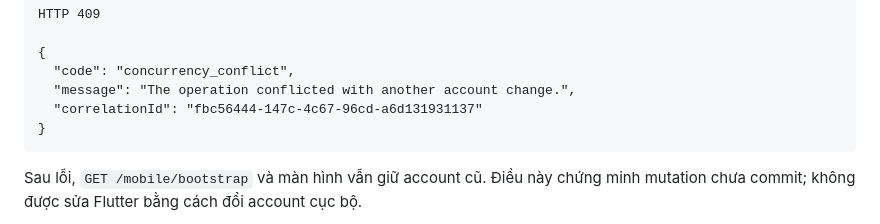
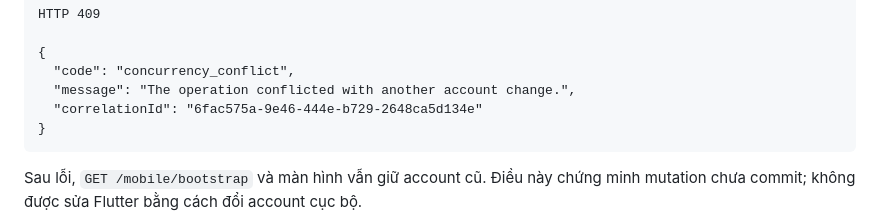
Before and after one commit to duongnd131199/tmnew, a Markdown page: docs/ex-v2-account-activation-concurrency-fix.md, the part around the change. Rendered like a GitHub page.

Commit message:
docs: record latest activation conflict

````diff
--- a/docs/ex-v2-account-activation-concurrency-fix.md
+++ b/docs/ex-v2-account-activation-concurrency-fix.md
@@ -22,7 +22,7 @@ HTTP 409
 {
   "code": "concurrency_conflict",
   "message": "The operation conflicted with another account change.",
-  "correlationId": "fbc56444-147c-4c67-96cd-a6d131931137"
+  "correlationId": "6fac575a-9e46-444e-b729-2648ca5d134e"
 }
 ```
 
````
